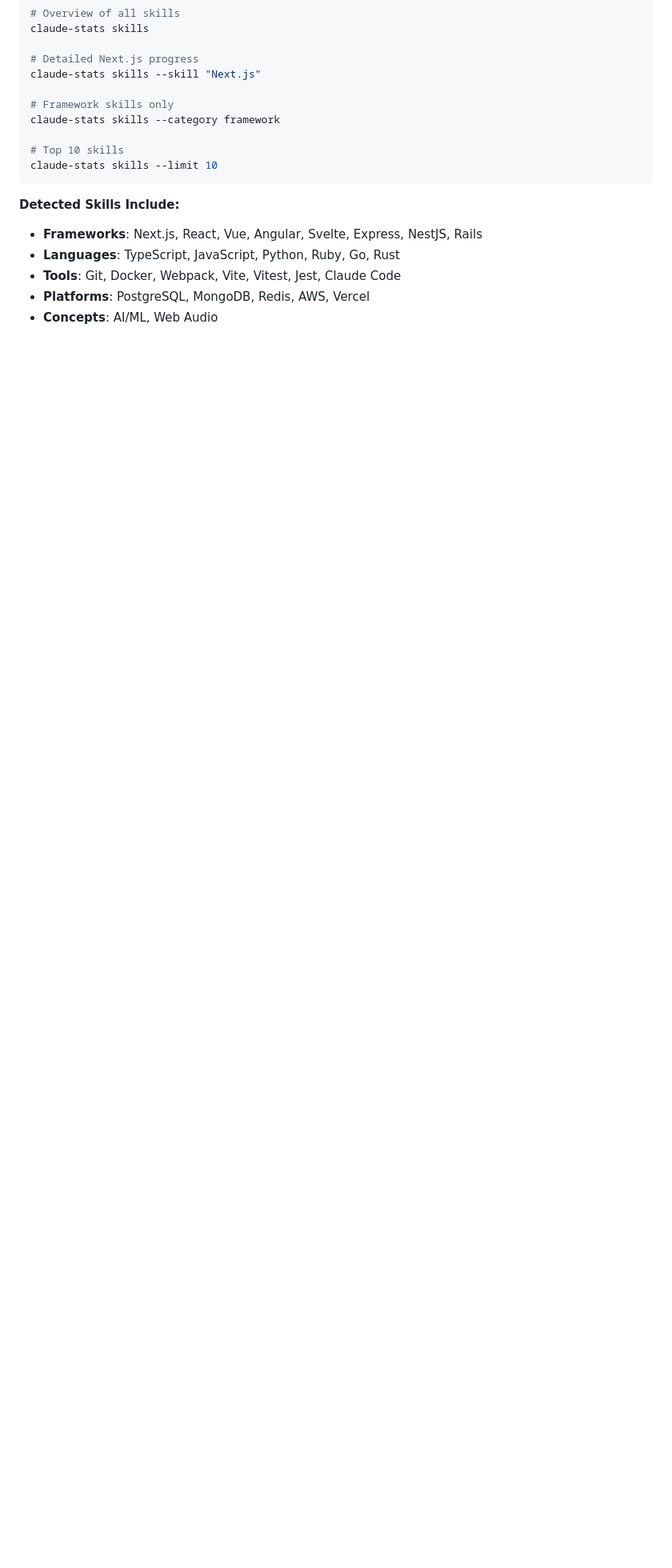
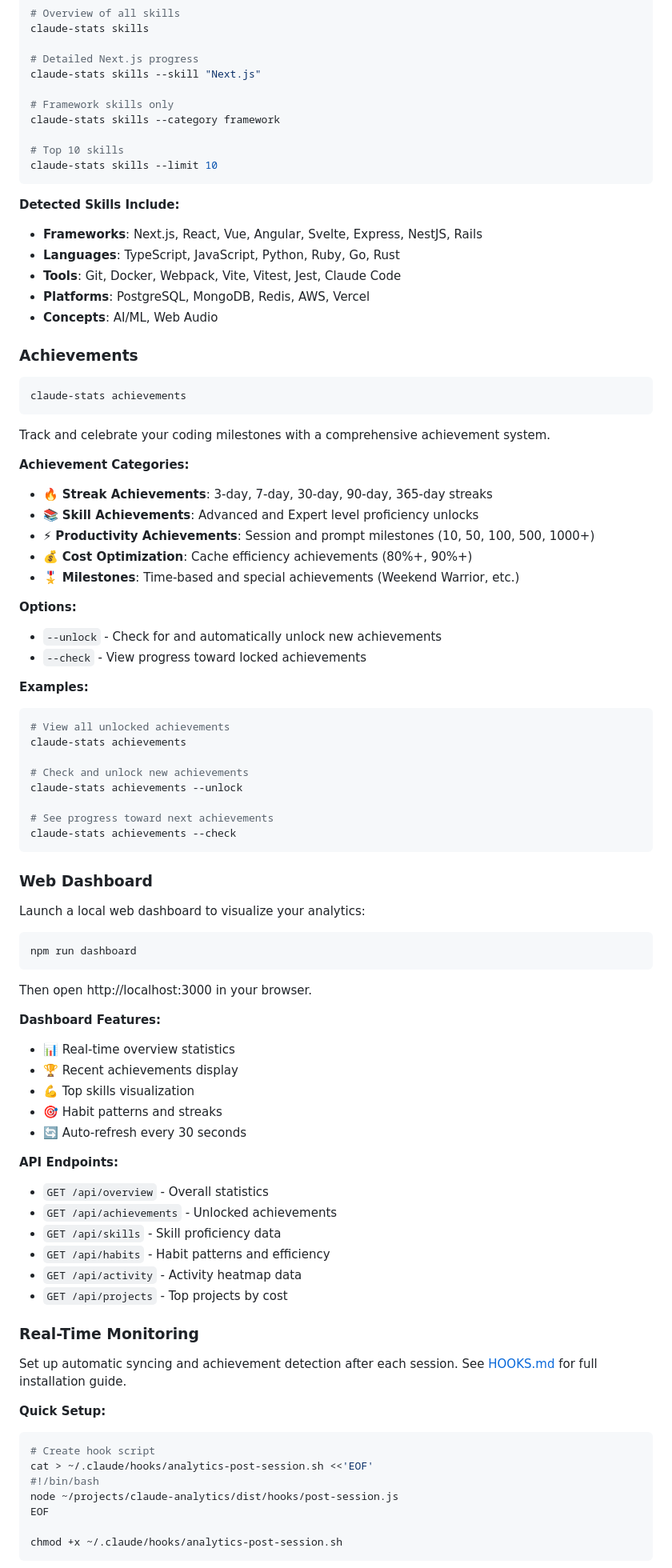
Before and after one commit to joshleichtung/claude-analytics, a Markdown page: README.md, the part around one of its changes. Shown at 80% size. Drawn GitHub-style; blank space fills up the shorter version.

````diff
--- a/README.md
+++ b/README.md
@@ -259,3 +263,74 @@ claude-stats skills --limit 10
 - **Platforms**: PostgreSQL, MongoDB, Redis, AWS, Vercel
 - **Concepts**: AI/ML, Web Audio
 
+### Achievements
+
+```bash
+claude-stats achievements
+```
+
+Track and celebrate your coding milestones with a comprehensive achievement system.
+
+**Achievement Categories:**
+- 🔥 **Streak Achievements**: 3-day, 7-day, 30-day, 90-day, 365-day streaks
+- 📚 **Skill Achievements**: Advanced and Expert level proficiency unlocks
+- ⚡ **Productivity Achievements**: Session and prompt milestones (10, 50, 100, 500, 1000+)
+- 💰 **Cost Optimization**: Cache efficiency achievements (80%+, 90%+)
+- 🎖️  **Milestones**: Time-based and special achievements (Weekend Warrior, etc.)
+
+**Options:**
+- `--unlock` - Check for and automatically unlock new achievements
+- `--check` - View progress toward locked achievements
+
+**Examples:**
+```bash
+# View all unlocked achievements
+claude-stats achievements
+
+# Check and unlock new achievements
+claude-stats achievements --unlock
+
+# See progress toward next achievements
+claude-stats achievements --check
+```
+
+### Web Dashboard
+
+Launch a local web dashboard to visualize your analytics:
+
+```bash
+npm run dashboard
+```
+
+Then open http://localhost:3000 in your browser.
+
+**Dashboard Features:**
+- 📊 Real-time overview statistics
+- 🏆 Recent achievements display
+- 💪 Top skills visualization
+- 🎯 Habit patterns and streaks
+- 🔄 Auto-refresh every 30 seconds
+
+**API Endpoints:**
+- `GET /api/overview` - Overall statistics
+- `GET /api/achievements` - Unlocked achievements
+- `GET /api/skills` - Skill proficiency data
+- `GET /api/habits` - Habit patterns and efficiency
+- `GET /api/activity` - Activity heatmap data
+- `GET /api/projects` - Top projects by cost
+
+### Real-Time Monitoring
+
+Set up automatic syncing and achievement detection after each session. See [HOOKS.md](HOOKS.md) for full installation guide.
+
+**Quick Setup:**
+```bash
+# Create hook script
+cat > ~/.claude/hooks/analytics-post-session.sh <<'EOF'
+#!/bin/bash
+node ~/projects/claude-analytics/dist/hooks/post-session.js
+EOF
+
+chmod +x ~/.claude/hooks/analytics-post-session.sh
+```
+
````
Also changed, not shown: other parts of README.md (+30 -8 lines).
